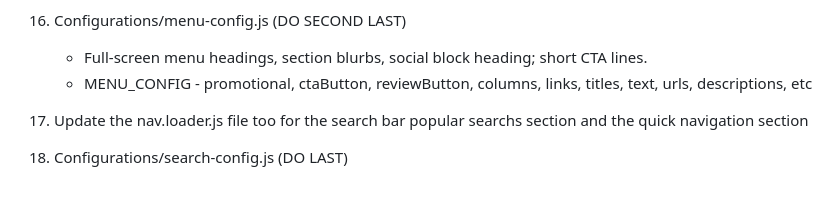
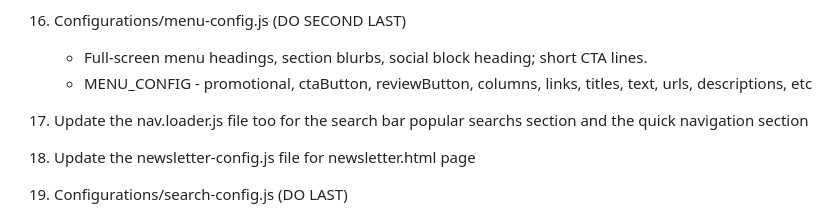
Before and after one commit to dcheung285-dev/laptop_test_website, a Markdown page: Prompt.md, the part around the change. Rendered like a GitHub page; blank space fills up the shorter version.

Commit message:
prompt update

```diff
--- a/Prompt.md
+++ b/Prompt.md
@@ -249,6 +249,8 @@ Order and scope:
 
 16) Update the nav.loader.js file too for the search bar popular searchs section and the quick navigation section
 
+17) Update the newsletter-config.js file for newsletter.html page
+
 17) Configurations/search-config.js (DO LAST)
     - Update searchable titles, synonyms, keywords, and quick links to match new sections/posts.
     - Update category/type tags so search results map correctly.
```
